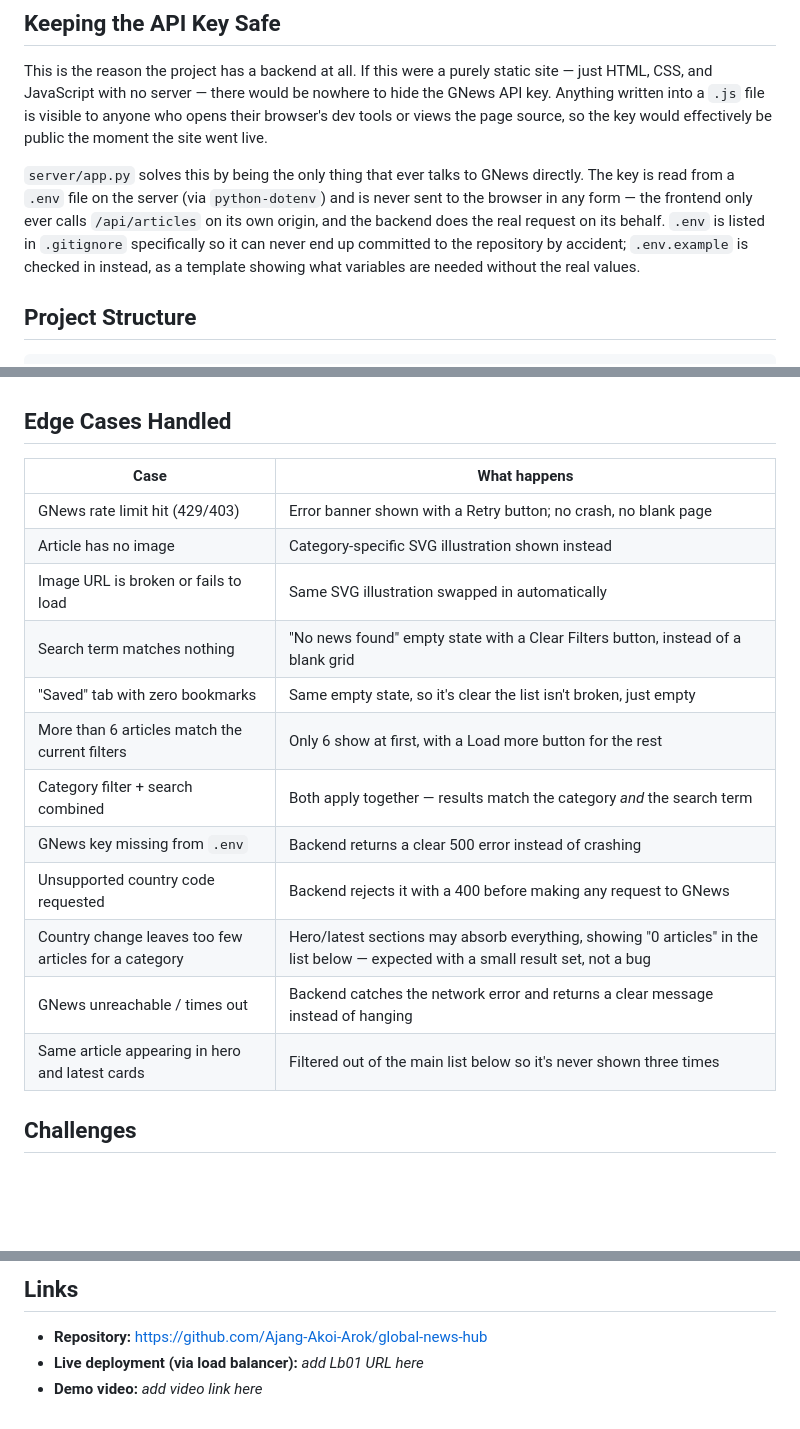
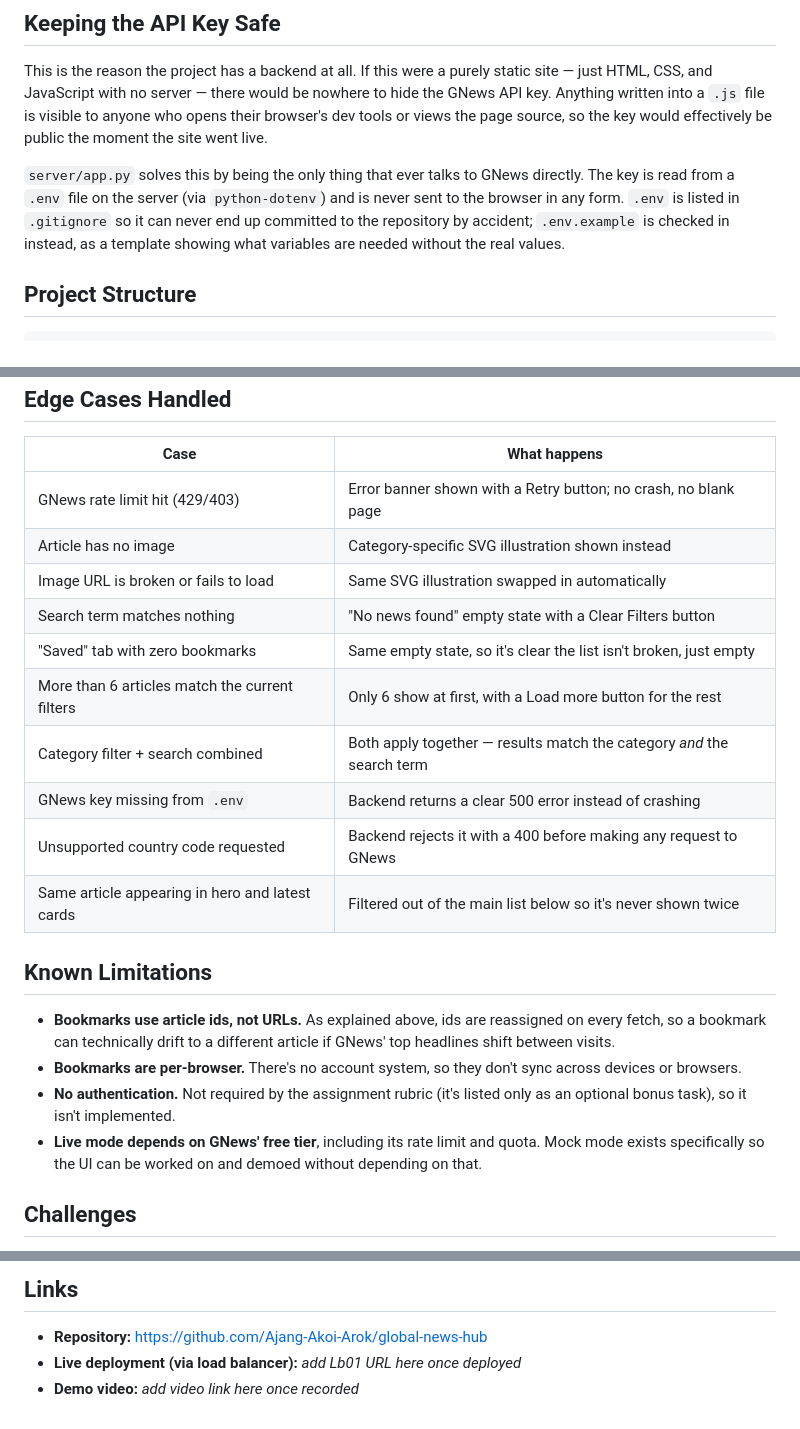
Before and after one commit to Ajang-Akoi-Arok/global-news-hub, a Markdown page: README.md, 3 parts joined by grey strips. GitHub-like rendering; blank space fills up the shorter version.

```diff
--- a/README.md
+++ b/README.md
@@ -217,10 +194,8 @@ moment the site went live.
 
 `server/app.py` solves this by being the only thing that ever talks to
 GNews directly. The key is read from a `.env` file on the server (via
-`python-dotenv`) and is never sent to the browser in any form — the
-frontend only ever calls `/api/articles` on its own origin, and the
-backend does the real request on its behalf. `.env` is listed in
-`.gitignore` specifically so it can never end up committed to the
+`python-dotenv`) and is never sent to the browser in any form. `.env` is
+listed in `.gitignore` so it can never end up committed to the
 repository by accident; `.env.example` is checked in instead, as a
 template showing what variables are needed without the real values.
 
@@ -393,15 +371,26 @@ app in a browser.
 | GNews rate limit hit (429/403) | Error banner shown with a Retry button; no crash, no blank page |
 | Article has no image | Category-specific SVG illustration shown instead |
 | Image URL is broken or fails to load | Same SVG illustration swapped in automatically |
-| Search term matches nothing | "No news found" empty state with a Clear Filters button, instead of a blank grid |
+| Search term matches nothing | "No news found" empty state with a Clear Filters button |
 | "Saved" tab with zero bookmarks | Same empty state, so it's clear the list isn't broken, just empty |
 | More than 6 articles match the current filters | Only 6 show at first, with a Load more button for the rest |
 | Category filter + search combined | Both apply together — results match the category *and* the search term |
 | GNews key missing from `.env` | Backend returns a clear 500 error instead of crashing |
 | Unsupported country code requested | Backend rejects it with a 400 before making any request to GNews |
-| Country change leaves too few articles for a category | Hero/latest sections may absorb everything, showing "0 articles" in the list below — expected with a small result set, not a bug |
-| GNews unreachable / times out | Backend catches the network error and returns a clear message instead of hanging |
-| Same article appearing in hero and latest cards | Filtered out of the main list below so it's never shown three times |
+| Same article appearing in hero and latest cards | Filtered out of the main list below so it's never shown twice |
+
+## Known Limitations
+
+- **Bookmarks use article ids, not URLs.** As explained above, ids are
+  reassigned on every fetch, so a bookmark can technically drift to a
+  different article if GNews' top headlines shift between visits.
+- **Bookmarks are per-browser.** There's no account system, so they
+  don't sync across devices or browsers.
+- **No authentication.** Not required by the assignment rubric (it's
+  listed only as an optional bonus task), so it isn't implemented.
+- **Live mode depends on GNews' free tier**, including its rate limit
+  and quota. Mock mode exists specifically so the UI can be worked on
+  and demoed without depending on that.
 
 ## Challenges
 
@@ -426,5 +415,5 @@ built on top of their `/top-headlines` endpoint.
 ## Links
 
 - **Repository:** https://github.com/Ajang-Akoi-Arok/global-news-hub
-- **Live deployment (via load balancer):** _add Lb01 URL here_
-- **Demo video:** _add video link here_
+- **Live deployment (via load balancer):** _add Lb01 URL here once deployed_
+- **Demo video:** _add video link here once recorded_
```
Also changed, not shown: other parts of README.md (+50 -70 lines).
